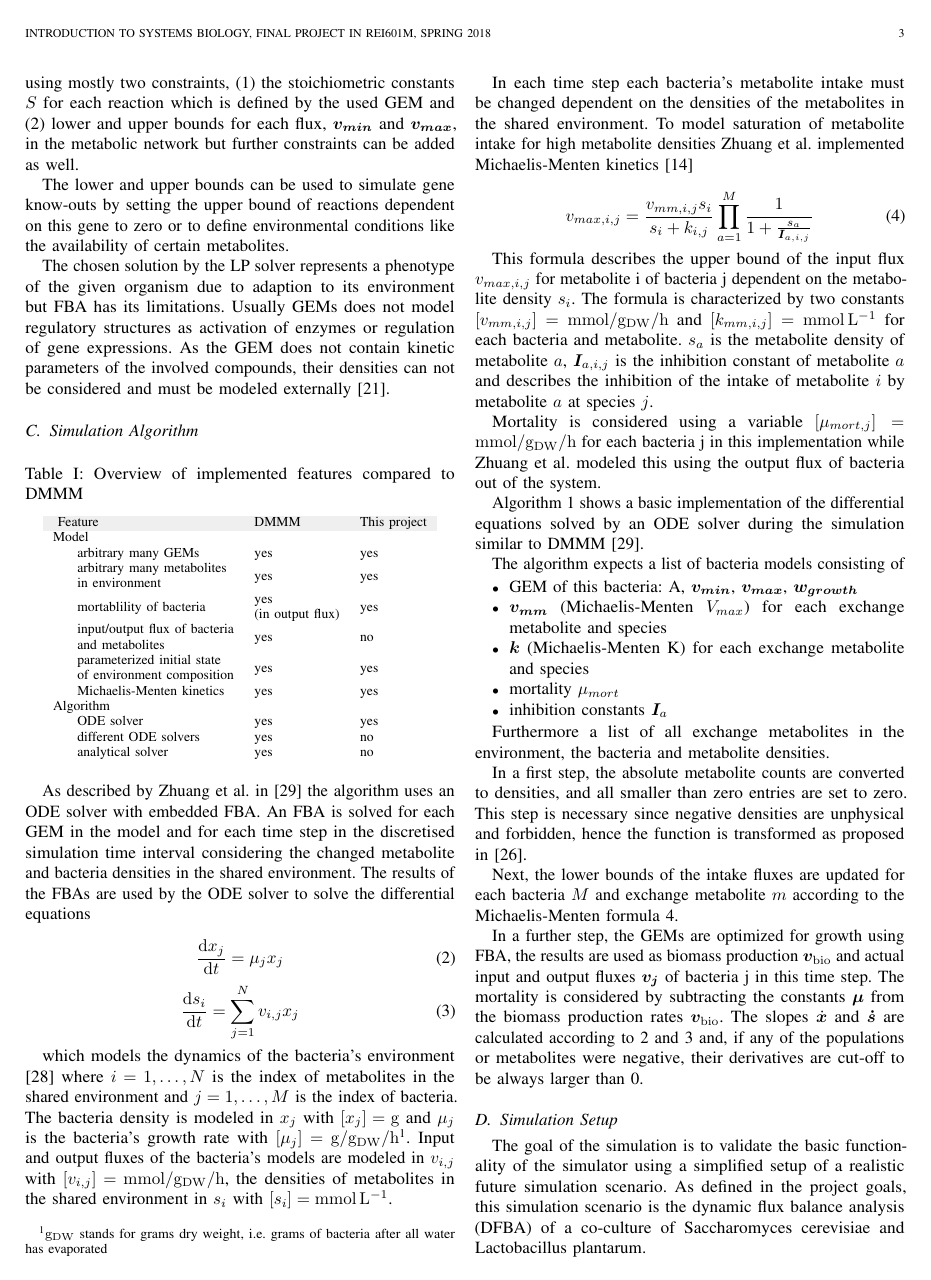
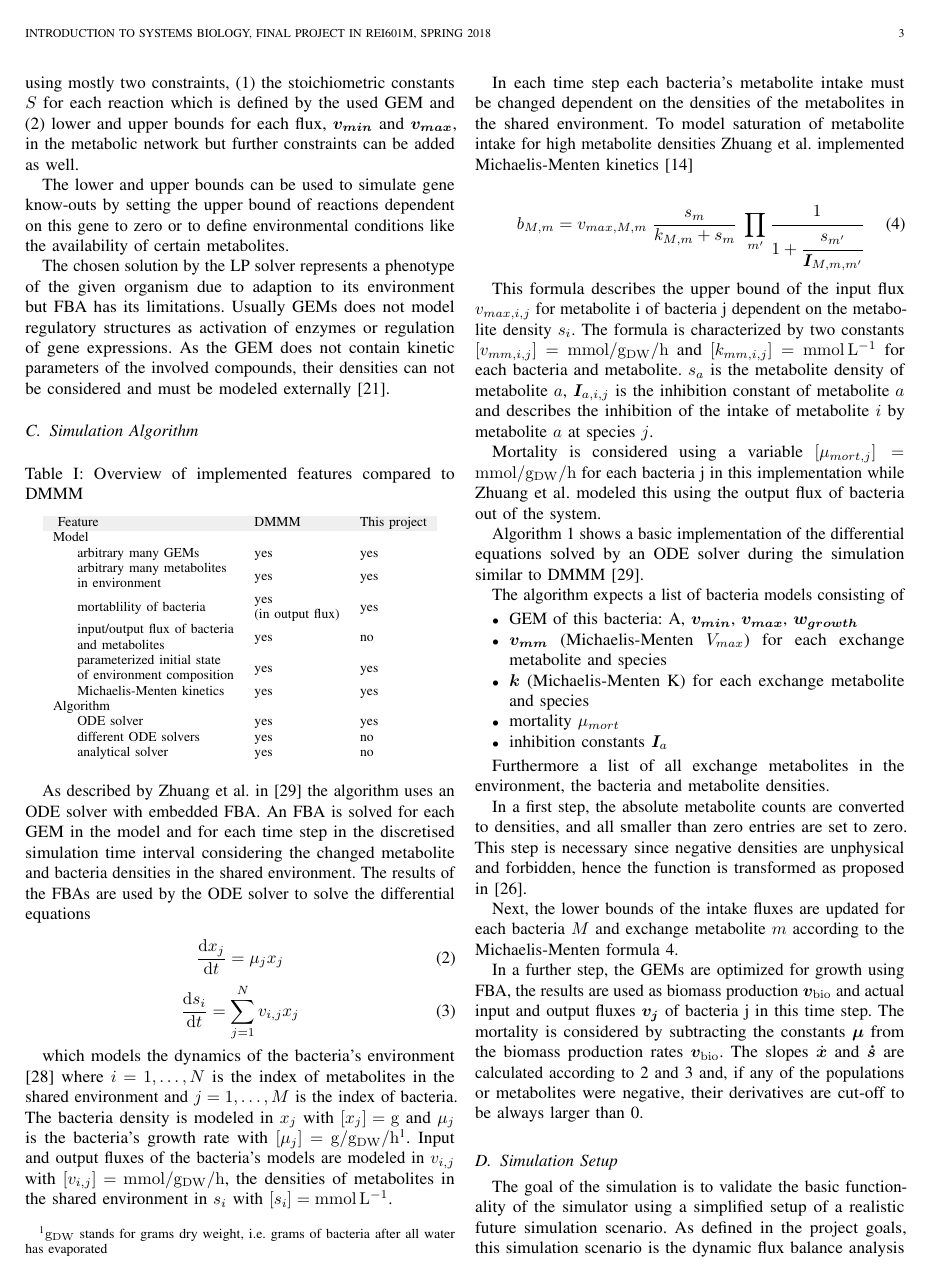
Before and after one commit to Doeme/ISB18, a LaTeX paper (final_project/final_report/final_report.tex, which reads final_project/final_report/chap_methods.tex): page 3 of 6. Compiled offline with pdfLaTeX.

Commit message:
Updated michaelis-menten formula with new constant/variable names

```diff
--- a/final_project/final_report/chap_methods.tex
+++ b/final_project/final_report/chap_methods.tex
@@ -230,7 +230,8 @@ In each time step each bacteria's metabolite intake must be changed dependent on
 To model saturation of metabolite intake for high metabolite densities Zhuang et al. implemented Michaelis-Menten kinetics \cite{johnson2011original}
 
 \begin{equation} \label{eq:michaelis-menten}
- v_{max,i,j} = \frac{v_{mm,i,j} s_i}{s_i + k_{i,j}} \prod_{a=1}^M \frac{1}{1 + \frac{s_a}{\mat{I}_{a,i,j}}}
+% b_{M,m} = \frac{v_{max,M,m} s_m}{s_m + k_{M,m}} \prod_{a=1}^M \frac{1}{1 + \frac{s_a}{\mat{I}_{a,i,j}}}
+ b_{M,m} = v_{max,M,m} \; \frac{s_m}{k_{M,m}+s_m} \; \prod_{m'} \cfrac{1}{1+\cfrac{s_{m'}}{\mat{I}_{M,m,m'}}}
 \end{equation}
 
 This formula describes the upper bound of the input flux $v_{max,i,j}$ for metabolite i of bacteria j dependent on the metabolite density
```
